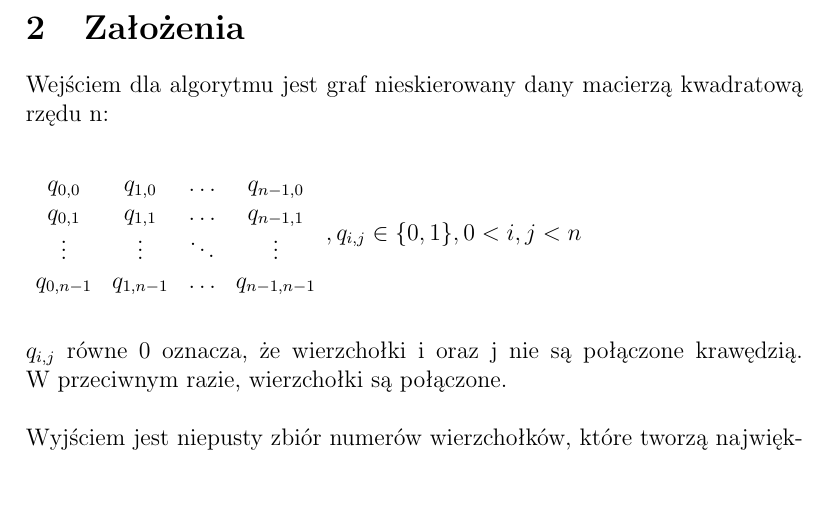
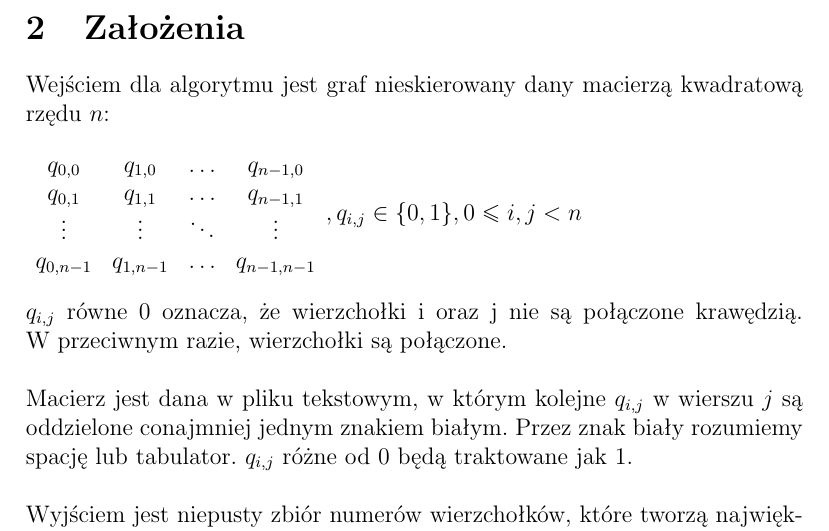
Before and after one commit to solitaire/gis-clique, a LaTeX document (doc/gis_1.tex): part of the page, cut so that both start at the same text, the shorter picture padded with empty space. Compiled offline with pdfLaTeX.

Commit message:
Opis pliku wejściowego, drobne poprawki odstępów (usunięcie ostrzeżeń), domknięcie nierówności

```diff
--- a/doc/gis_1.tex
+++ b/doc/gis_1.tex
@@ -14,9 +14,9 @@ Należy zaprojektować algorytm do znajdowania największej kliki w danym grafie
 
 \section{Założenia}
 
-Wejściem dla algorytmu jest graf nieskierowany dany macierzą kwadratową rzędu n:
+Wejściem dla algorytmu jest graf nieskierowany dany macierzą kwadratową rzędu $n$:
 
-\vspace{1.5\baselineskip}
+\bigskip
 $
 \begin{array}{cccc}
 q_{0,0} & q_{1,0} & \ldots & q_{n-1,0} \\
@@ -24,12 +24,15 @@ q_{0,1} & q_{1,1} & \ldots & q_{n-1,1} \\
 \vdots  & \vdots  & \ddots & \vdots  \\
 q_{0,n-1} & q_{1,n-1} & \ldots & q_{n-1,n-1}
 \end{array}
-, q_{i,j} \in \{0,1\}, 0 < i,j < n
+, q_{i,j} \in \{0,1\}, 0 \leq i,j < n
 $
-\vspace{1.5\baselineskip}
+\bigskip
 
-$q_{i,j}$ równe 0 oznacza, że wierzchołki i oraz j nie są połączone krawędzią. W~przeciwnym razie, wierzchołki są połączone.\\
-
+$q_{i,j}$ równe 0 oznacza, że wierzchołki i oraz j nie są połączone krawędzią. W~przeciwnym razie, wierzchołki są połączone.
+\par\vspace{\baselineskip}
+Macierz jest dana w pliku tekstowym, w którym kolejne $q_{i,j}$ w wierszu $j$ są oddzielone conajmniej jednym znakiem białym.
+Przez znak biały rozumiemy spację lub tabulator. $q_{i,j}$ różne od 0 będą traktowane jak 1.
+\par\vspace{\baselineskip}
 Wyjściem jest niepusty zbiór numerów wierzchołków, które tworzą największą klikę w podanym grafie.
 Wierzchołki numerujemy od 0 do $n-1$.
 
```
